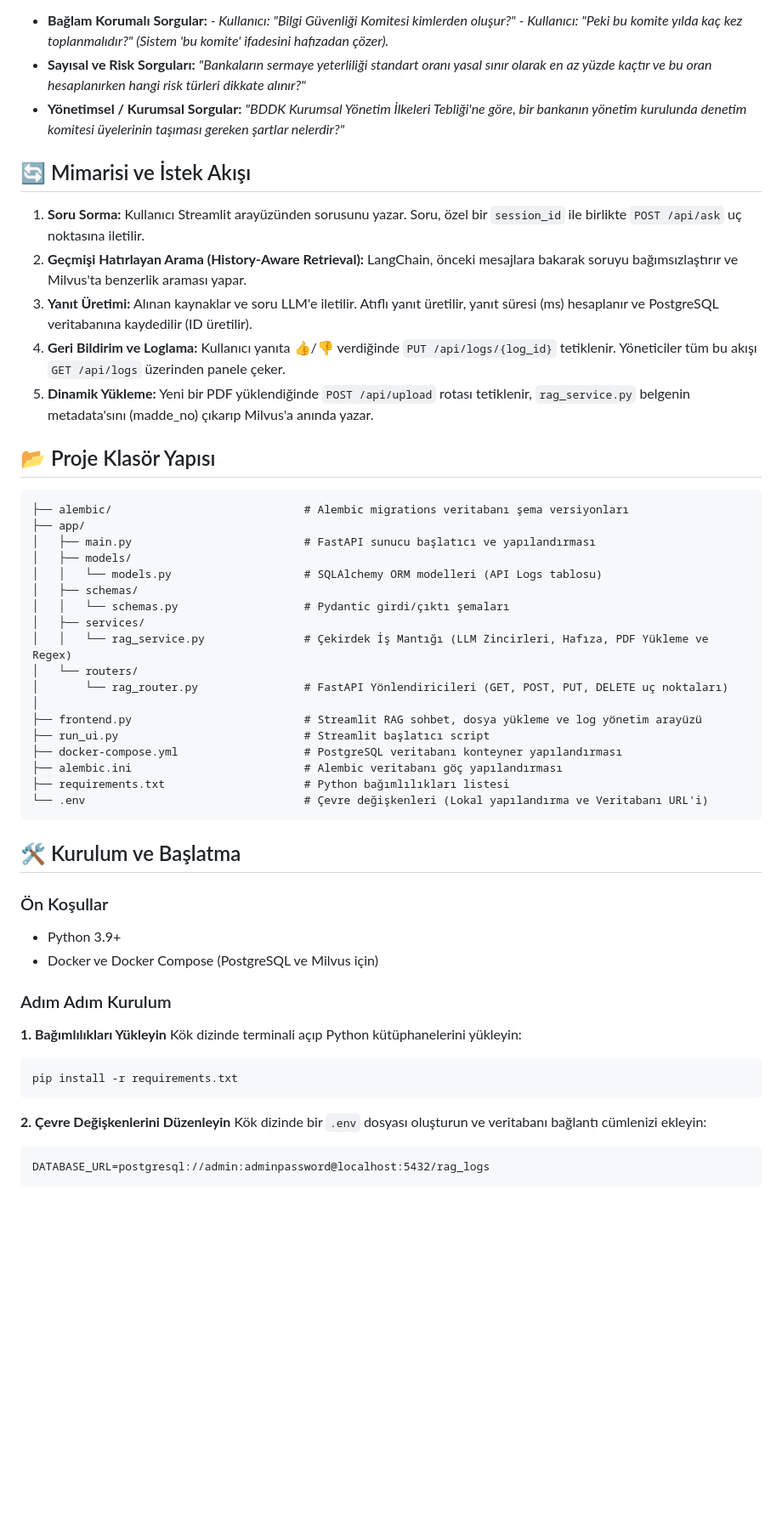
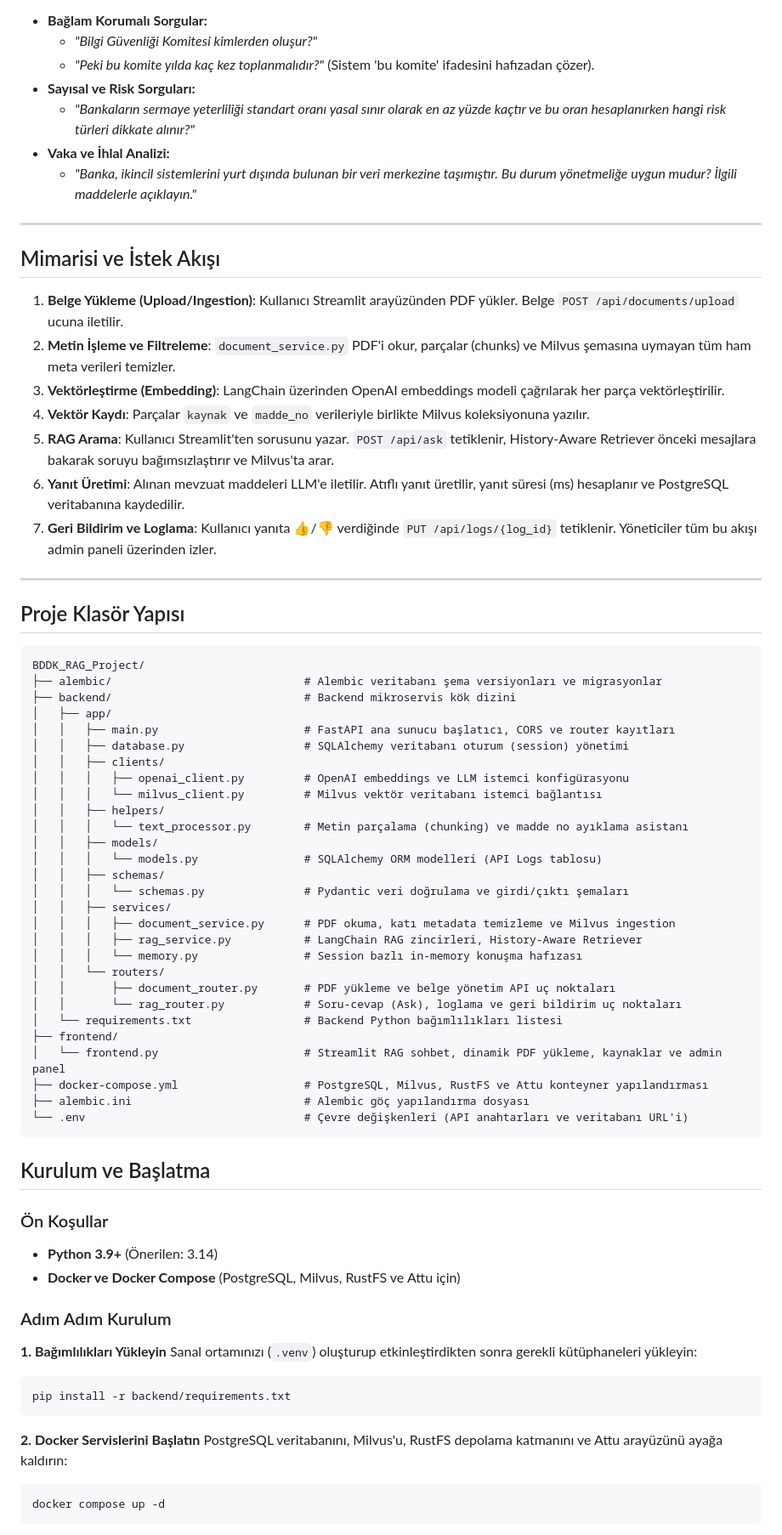
Before and after one commit to meteei/BDDK_Mevzuat_RAG_Asistani, a Markdown page: README.md, the part around one of its changes. Shown at 85% size. GitHub-like rendering; blank space fills up the shorter version.

Commit message:
*"README eklendi"*

````diff
--- a/README.md
+++ b/README.md
@@ -30,58 +52,77 @@ Bu proje, basit bir Python betiği olmaktan çıkarılarak uçtan uca kurumsal b
 
 * **Bağlam Korumalı Sorgular:**
-  *- Kullanıcı: "Bilgi Güvenliği Komitesi kimlerden oluşur?"*
-  *- Kullanıcı: "Peki bu komite yılda kaç kez toplanmalıdır?" (Sistem 'bu komite' ifadesini hafızadan çözer).*
-* **Sayısal ve Risk Sorguları:** *"Bankaların sermaye yeterliliği standart oranı yasal sınır olarak en az yüzde kaçtır ve bu oran hesaplanırken hangi risk türleri dikkate alınır?"*
-* **Yönetimsel / Kurumsal Sorgular:** *"BDDK Kurumsal Yönetim İlkeleri Tebliği'ne göre, bir bankanın yönetim kurulunda denetim komitesi üyelerinin taşıması gereken şartlar nelerdir?"*
+  - *"Bilgi Güvenliği Komitesi kimlerden oluşur?"*
+  - *"Peki bu komite yılda kaç kez toplanmalıdır?"* (Sistem 'bu komite' ifadesini hafızadan çözer).
+* **Sayısal ve Risk Sorguları:**
+  - *"Bankaların sermaye yeterliliği standart oranı yasal sınır olarak en az yüzde kaçtır ve bu oran hesaplanırken hangi risk türleri dikkate alınır?"*
+* **Vaka ve İhlal Analizi:**
+  - *"Banka, ikincil sistemlerini yurt dışında bulunan bir veri merkezine taşımıştır. Bu durum yönetmeliğe uygun mudur? İlgili maddelerle açıklayın."*
 
-## 🔄 Mimarisi ve İstek Akışı
+---
 
-1. **Soru Sorma:** Kullanıcı Streamlit arayüzünden sorusunu yazar. Soru, özel bir `session_id` ile birlikte `POST /api/ask` uç noktasına iletilir.
-2. **Geçmişi Hatırlayan Arama (History-Aware Retrieval):** LangChain, önceki mesajlara bakarak soruyu bağımsızlaştırır ve Milvus'ta benzerlik araması yapar.
-3. **Yanıt Üretimi:** Alınan kaynaklar ve soru LLM'e iletilir. Atıflı yanıt üretilir, yanıt süresi (ms) hesaplanır ve PostgreSQL veritabanına kaydedilir (ID üretilir).
-4. **Geri Bildirim ve Loglama:** Kullanıcı yanıta 👍/👎 verdiğinde `PUT /api/logs/{log_id}` tetiklenir. Yöneticiler tüm bu akışı `GET /api/logs` üzerinden panele çeker.
-5. **Dinamik Yükleme:** Yeni bir PDF yüklendiğinde `POST /api/upload` rotası tetiklenir, `rag_service.py` belgenin metadata'sını (madde_no) çıkarıp Milvus'a anında yazar.
+## Mimarisi ve İstek Akışı
 
-## 📂 Proje Klasör Yapısı
+1. **Belge Yükleme (Upload/Ingestion)**: Kullanıcı Streamlit arayüzünden PDF yükler. Belge `POST /api/documents/upload` ucuna iletilir.
+2. **Metin İşleme ve Filtreleme**: `document_service.py` PDF'i okur, parçalar (chunks) ve Milvus şemasına uymayan tüm ham meta verileri temizler.
+3. **Vektörleştirme (Embedding)**: LangChain üzerinden OpenAI embeddings modeli çağrılarak her parça vektörleştirilir.
+4. **Vektör Kaydı**: Parçalar `kaynak` ve `madde_no` verileriyle birlikte Milvus koleksiyonuna yazılır.
+5. **RAG Arama**: Kullanıcı Streamlit'ten sorusunu yazar. `POST /api/ask` tetiklenir, History-Aware Retriever önceki mesajlara bakarak soruyu bağımsızlaştırır ve Milvus'ta arar.
+6. **Yanıt Üretimi**: Alınan mevzuat maddeleri LLM'e iletilir. Atıflı yanıt üretilir, yanıt süresi (ms) hesaplanır ve PostgreSQL veritabanına kaydedilir.
+7. **Geri Bildirim ve Loglama**: Kullanıcı yanıta 👍/👎 verdiğinde `PUT /api/logs/{log_id}` tetiklenir. Yöneticiler tüm bu akışı admin paneli üzerinden izler.
+
+---
+
+## Proje Klasör Yapısı
 
 ```text
-├── alembic/                             # Alembic migrations veritabanı şema versiyonları
-├── app/
-│   ├── main.py                          # FastAPI sunucu başlatıcı ve yapılandırması
-│   ├── models/
-│   │   └── models.py                    # SQLAlchemy ORM modelleri (API Logs tablosu)
-│   ├── schemas/
-│   │   └── schemas.py                   # Pydantic girdi/çıktı şemaları
-│   ├── services/
-│   │   └── rag_service.py               # Çekirdek İş Mantığı (LLM Zincirleri, Hafıza, PDF Yükleme ve Regex)
-│   └── routers/
-│       └── rag_router.py                # FastAPI Yönlendiricileri (GET, POST, PUT, DELETE uç noktaları)
-│
-├── frontend.py                          # Streamlit RAG sohbet, dosya yükleme ve log yönetim arayüzü
-├── run_ui.py                            # Streamlit başlatıcı script
-├── docker-compose.yml                   # PostgreSQL veritabanı konteyner yapılandırması
-├── alembic.ini                          # Alembic veritabanı göç yapılandırması
-├── requirements.txt                     # Python bağımlılıkları listesi
-└── .env                                 # Çevre değişkenleri (Lokal yapılandırma ve Veritabanı URL'i)
+BDDK_RAG_Project/
+├── alembic/                             # Alembic veritabanı şema versiyonları ve migrasyonlar
+├── backend/                             # Backend mikroservis kök dizini
+│   ├── app/
+│   │   ├── main.py                      # FastAPI ana sunucu başlatıcı, CORS ve router kayıtları
+│   │   ├── database.py                  # SQLAlchemy veritabanı oturum (session) yönetimi
+│   │   ├── clients/
+│   │   │   ├── openai_client.py         # OpenAI embeddings ve LLM istemci konfigürasyonu
+│   │   │   └── milvus_client.py         # Milvus vektör veritabanı istemci bağlantısı
+│   │   ├── helpers/
+│   │   │   └── text_processor.py        # Metin parçalama (chunking) ve madde no ayıklama asistanı
+│   │   ├── models/
+│   │   │   └── models.py                # SQLAlchemy ORM modelleri (API Logs tablosu)
+│   │   ├── schemas/
+│   │   │   └── schemas.py               # Pydantic veri doğrulama ve girdi/çıktı şemaları
+│   │   ├── services/
+│   │   │   ├── document_service.py      # PDF okuma, katı metadata temizleme ve Milvus ingestion
+│   │   │   ├── rag_service.py           # LangChain RAG zincirleri, History-Aware Retriever
+│   │   │   └── memory.py                # Session bazlı in-memory konuşma hafızası
+│   │   └── routers/
+│   │       ├── document_router.py       # PDF yükleme ve belge yönetim API uç noktaları
+│   │       └── rag_router.py            # Soru-cevap (Ask), loglama ve geri bildirim uç noktaları
+│   └── requirements.txt                 # Backend Python bağımlılıkları listesi
+├── frontend/
+│   └── frontend.py                      # Streamlit RAG sohbet, dinamik PDF yükleme, kaynaklar ve admin panel
+├── docker-compose.yml                   # PostgreSQL, Milvus, RustFS ve Attu konteyner yapılandırması
+├── alembic.ini                          # Alembic göç yapılandırma dosyası
+└── .env                                 # Çevre değişkenleri (API anahtarları ve veritabanı URL'i)
 ```
 
-## 🛠️ Kurulum ve Başlatma
+## Kurulum ve Başlatma
 
 ### Ön Koşullar
-* Python 3.9+
-* Docker ve Docker Compose (PostgreSQL ve Milvus için)
+
+- **Python 3.9+** (Önerilen: 3.14)
+- **Docker ve Docker Compose** (PostgreSQL, Milvus, RustFS ve Attu için)
 
 ### Adım Adım Kurulum
 
 **1. Bağımlılıkları Yükleyin**
-Kök dizinde terminali açıp Python kütüphanelerini yükleyin:
+Sanal ortamınızı (`.venv`) oluşturup etkinleştirdikten sonra gerekli kütüphaneleri yükleyin:
 ```bash
-pip install -r requirements.txt
+pip install -r backend/requirements.txt
 ```
 
-**2. Çevre Değişkenlerini Düzenleyin**
-Kök dizinde bir `.env` dosyası oluşturun ve veritabanı bağlantı cümlenizi ekleyin:
-```text
-DATABASE_URL=postgresql://admin:adminpassword@localhost:5432/rag_logs
+**2. Docker Servislerini Başlatın**
+PostgreSQL veritabanını, Milvus'u, RustFS depolama katmanını ve Attu arayüzünü ayağa kaldırın:
+```bash
+docker compose up -d
 ```
 
````
Also changed, not shown: other parts of README.md (+80 -52 lines).
